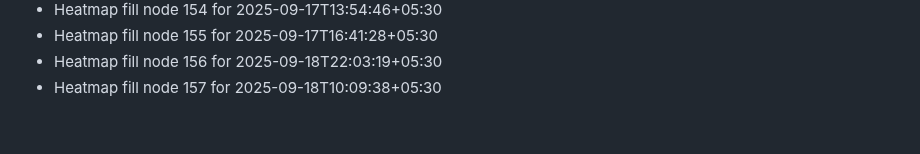
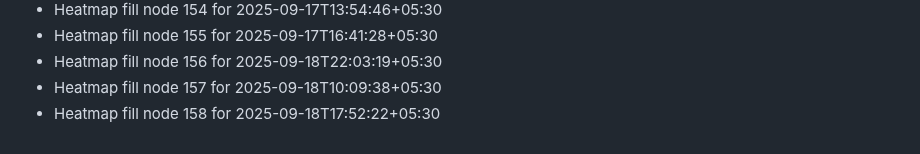
Before and after one commit to abhishekgupta2211/gym-fitness-website, a Markdown page: HEATMAP_FILL.md, the part around the change. GitHub-like rendering.

```diff
--- a/HEATMAP_FILL.md
+++ b/HEATMAP_FILL.md
@@ -155,3 +155,4 @@
 - Heatmap fill node 155 for 2025-09-17T16:41:28+05:30
 - Heatmap fill node 156 for 2025-09-18T22:03:19+05:30
 - Heatmap fill node 157 for 2025-09-18T10:09:38+05:30
+- Heatmap fill node 158 for 2025-09-18T17:52:22+05:30
```
